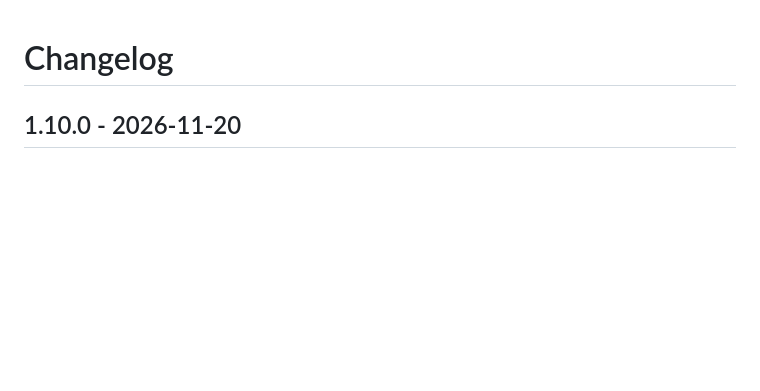
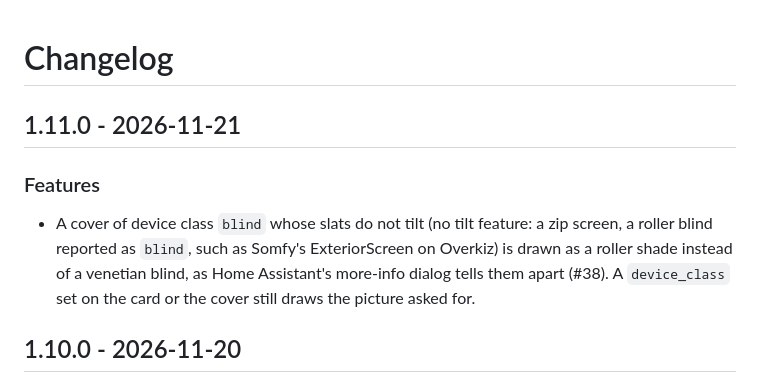
Before and after one commit to juju35/ha-cover-card, a Markdown page: CHANGELOG.md, the part around the change. Rendered like a GitHub page; blank space fills up the shorter version.

```diff
--- a/CHANGELOG.md
+++ b/CHANGELOG.md
@@ -1,4 +1,9 @@
 # Changelog
+
+## 1.11.0 - 2026-11-21
+
+### Features
+- A cover of device class `blind` whose slats do not tilt (no tilt feature: a zip screen, a roller blind reported as `blind`, such as Somfy's ExteriorScreen on Overkiz) is drawn as a roller shade instead of a venetian blind, as Home Assistant's more-info dialog tells them apart (#38). A `device_class` set on the card or the cover still draws the picture asked for.
 
 ## 1.10.0 - 2026-11-20
 
```
Also changed, not shown: README.md (+1 -1 lines), screenshots/damper-opening-dark.gif, screenshots/damper-opening.gif, 4 other files.
